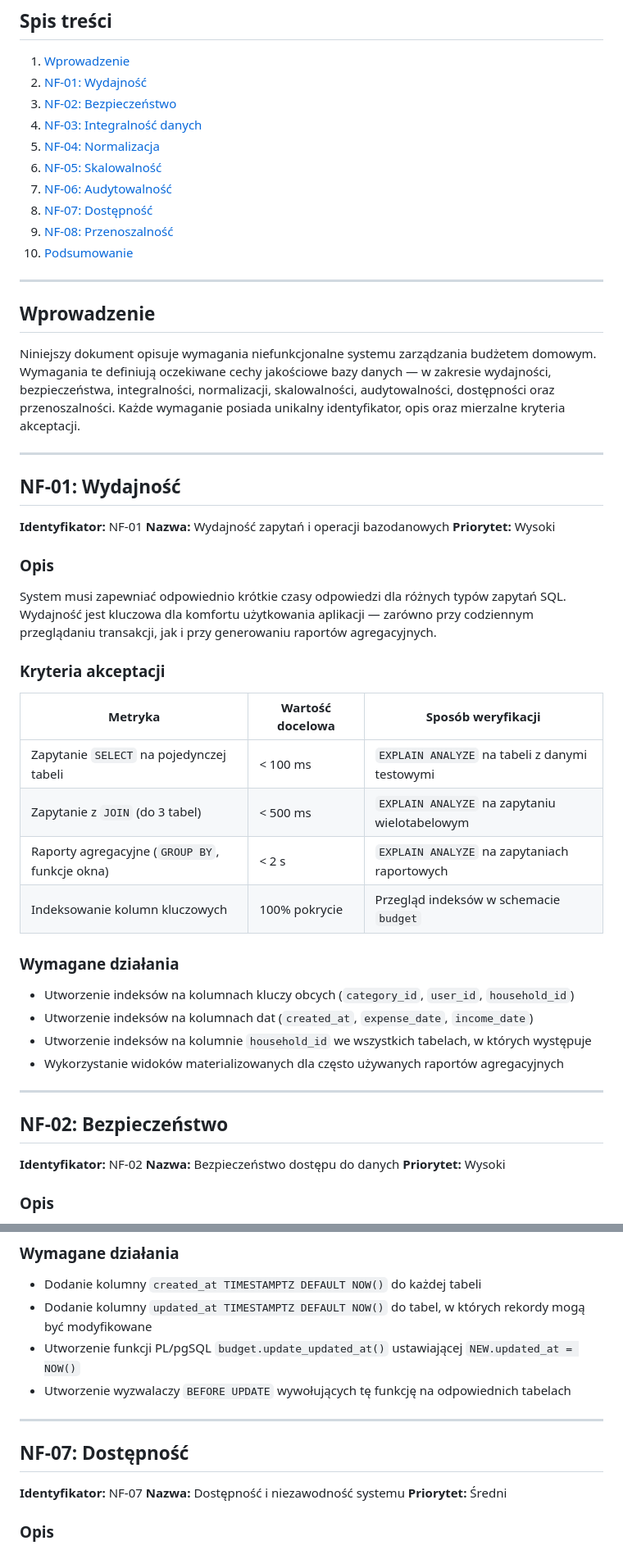
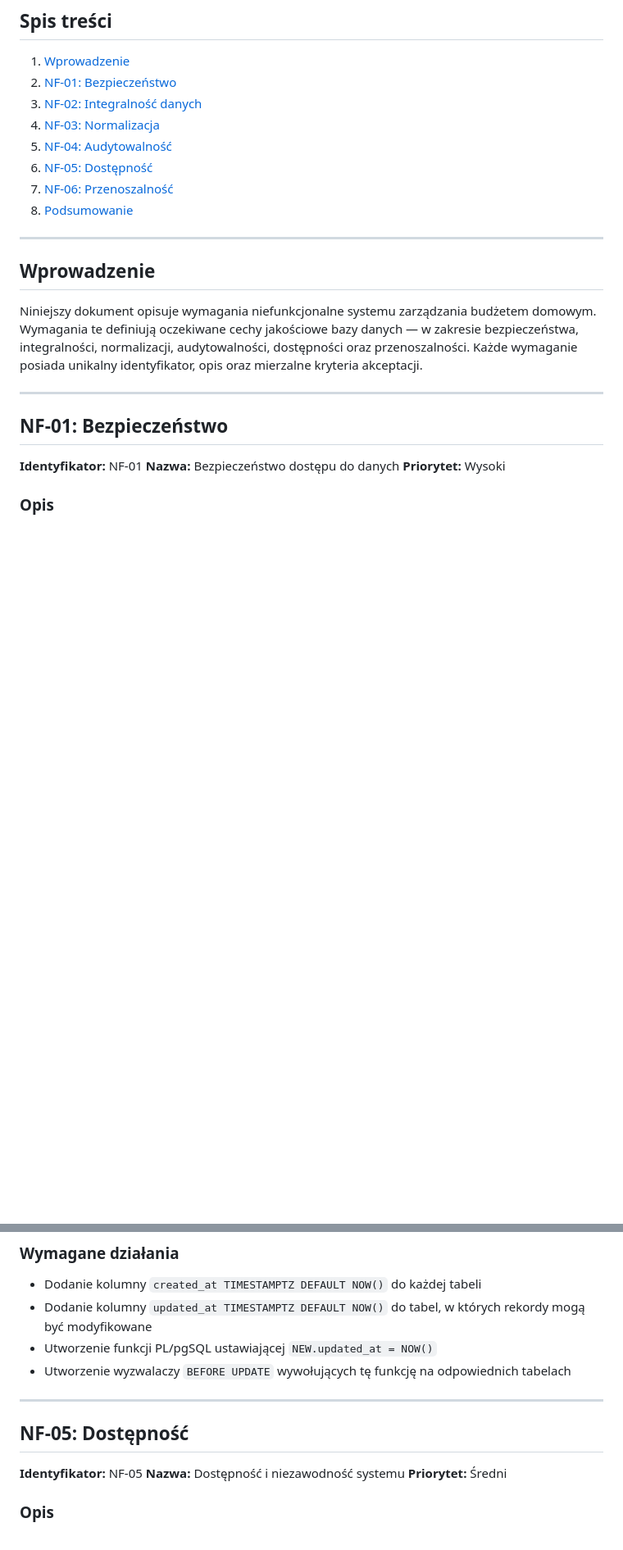
Before and after one commit to Janosik8/Bazy-Danych, a Markdown page: docs/non-functional-requirements.md, 2 parts joined by grey strips. Shown at 82% size. Rendered like a GitHub page; blank space fills up the shorter version.

Commit message:
docs: remove NF-01 (Wydajność) and NF-05 (Skalowalność), renumber requirements

```diff
--- a/docs/non-functional-requirements.md
+++ b/docs/non-functional-requirements.md
@@ -3,55 +3,25 @@
 ## Spis treści
 
 1. [Wprowadzenie](#wprowadzenie)
-2. [NF-01: Wydajność](#nf-01-wydajność)
-3. [NF-02: Bezpieczeństwo](#nf-02-bezpieczeństwo)
-4. [NF-03: Integralność danych](#nf-03-integralność-danych)
-5. [NF-04: Normalizacja](#nf-04-normalizacja)
-6. [NF-05: Skalowalność](#nf-05-skalowalność)
-7. [NF-06: Audytowalność](#nf-06-audytowalność)
-8. [NF-07: Dostępność](#nf-07-dostępność)
-9. [NF-08: Przenoszalność](#nf-08-przenoszalność)
-10. [Podsumowanie](#podsumowanie)
+2. [NF-01: Bezpieczeństwo](#nf-01-bezpieczeństwo)
+3. [NF-02: Integralność danych](#nf-02-integralność-danych)
+4. [NF-03: Normalizacja](#nf-03-normalizacja)
+5. [NF-04: Audytowalność](#nf-04-audytowalność)
+6. [NF-05: Dostępność](#nf-05-dostępność)
+7. [NF-06: Przenoszalność](#nf-06-przenoszalność)
+8. [Podsumowanie](#podsumowanie)
 
 ---
 
 ## Wprowadzenie
 
-Niniejszy dokument opisuje wymagania niefunkcjonalne systemu zarządzania budżetem domowym. Wymagania te definiują oczekiwane cechy jakościowe bazy danych — w zakresie wydajności, bezpieczeństwa, integralności, normalizacji, skalowalności, audytowalności, dostępności oraz przenoszalności. Każde wymaganie posiada unikalny identyfikator, opis oraz mierzalne kryteria akceptacji.
+Niniejszy dokument opisuje wymagania niefunkcjonalne systemu zarządzania budżetem domowym. Wymagania te definiują oczekiwane cechy jakościowe bazy danych — w zakresie bezpieczeństwa, integralności, normalizacji, audytowalności, dostępności oraz przenoszalności. Każde wymaganie posiada unikalny identyfikator, opis oraz mierzalne kryteria akceptacji.
 
 ---
 
-## NF-01: Wydajność
+## NF-01: Bezpieczeństwo
 
 **Identyfikator:** NF-01
-**Nazwa:** Wydajność zapytań i operacji bazodanowych
-**Priorytet:** Wysoki
-
-### Opis
-
-System musi zapewniać odpowiednio krótkie czasy odpowiedzi dla różnych typów zapytań SQL. Wydajność jest kluczowa dla komfortu użytkowania aplikacji — zarówno przy codziennym przeglądaniu transakcji, jak i przy generowaniu raportów agregacyjnych.
-
-### Kryteria akceptacji
-
-| Metryka | Wartość docelowa | Sposób weryfikacji |
-|---|---|---|
-| Zapytanie `SELECT` na pojedynczej tabeli | < 100 ms | `EXPLAIN ANALYZE` na tabeli z danymi testowymi |
-| Zapytanie z `JOIN` (do 3 tabel) | < 500 ms | `EXPLAIN ANALYZE` na zapytaniu wielotabelowym |
-| Raporty agregacyjne (`GROUP BY`, funkcje okna) | < 2 s | `EXPLAIN ANALYZE` na zapytaniach raportowych |
-| Indeksowanie kolumn kluczowych | 100% pokrycie | Przegląd indeksów w schemacie `budget` |
-
-### Wymagane działania
-
-- Utworzenie indeksów na kolumnach kluczy obcych (`category_id`, `user_id`, `household_id`)
-- Utworzenie indeksów na kolumnach dat (`created_at`, `expense_date`, `income_date`)
-- Utworzenie indeksów na kolumnie `household_id` we wszystkich tabelach, w których występuje
-- Wykorzystanie widoków materializowanych dla często używanych raportów agregacyjnych
-
----
-
-## NF-02: Bezpieczeństwo
-
-**Identyfikator:** NF-02
 **Nazwa:** Bezpieczeństwo dostępu do danych
 **Priorytet:** Wysoki
 
@@ -185,14 +126,14 @@ System musi umożliwiać śledzenie, kiedy dane zostały utworzone i ostatnio zm
 
 - Dodanie kolumny `created_at TIMESTAMPTZ DEFAULT NOW()` do każdej tabeli
 - Dodanie kolumny `updated_at TIMESTAMPTZ DEFAULT NOW()` do tabel, w których rekordy mogą być modyfikowane
-- Utworzenie funkcji PL/pgSQL `budget.update_updated_at()` ustawiającej `NEW.updated_at = NOW()`
+- Utworzenie funkcji PL/pgSQL ustawiającej `NEW.updated_at = NOW()`
 - Utworzenie wyzwalaczy `BEFORE UPDATE` wywołujących tę funkcję na odpowiednich tabelach
 
 ---
 
-## NF-07: Dostępność
+## NF-05: Dostępność
 
-**Identyfikator:** NF-07
+**Identyfikator:** NF-05
 **Nazwa:** Dostępność i niezawodność systemu
 **Priorytet:** Średni
 
```
Also changed, not shown: other parts of docs/non-functional-requirements.md (+19 -55 lines).
